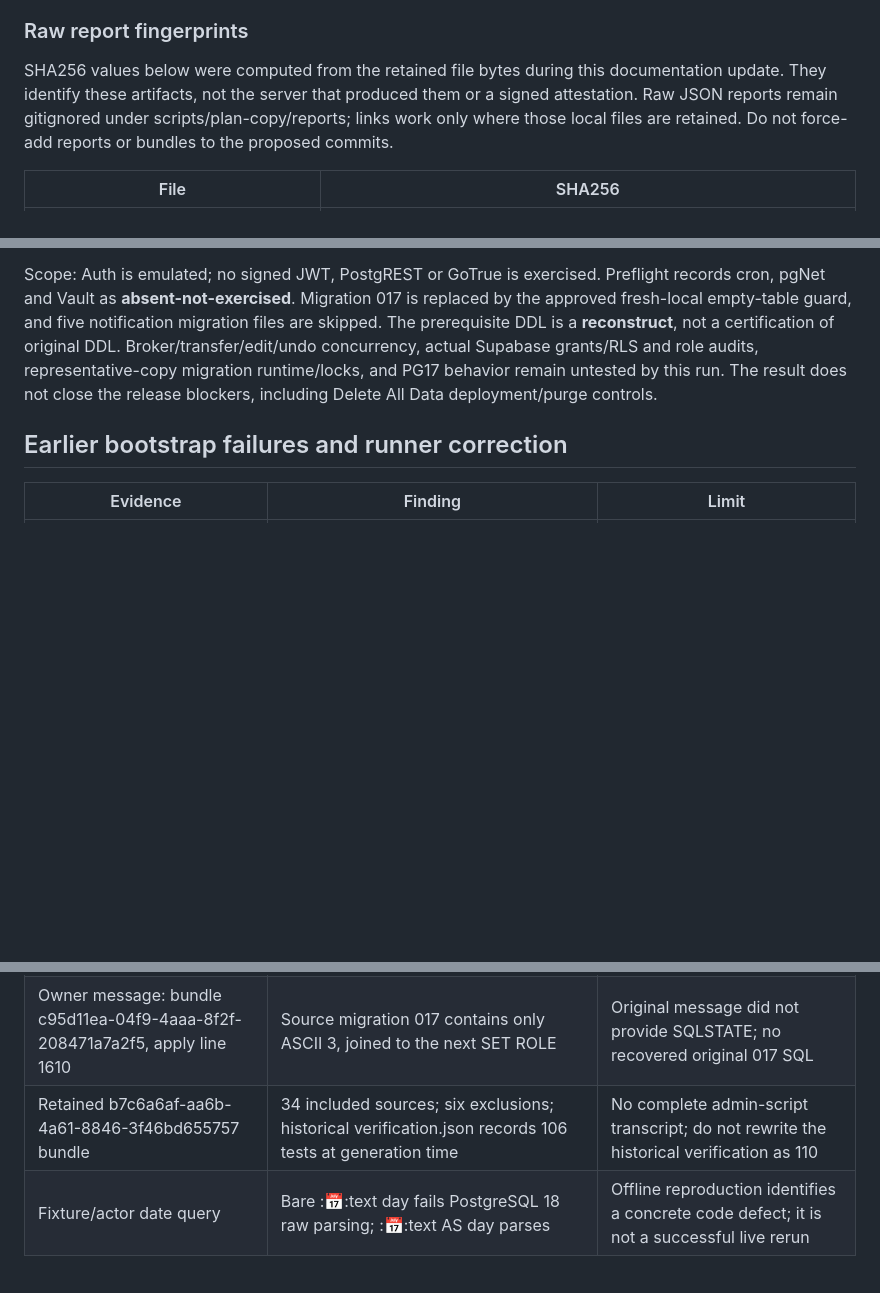
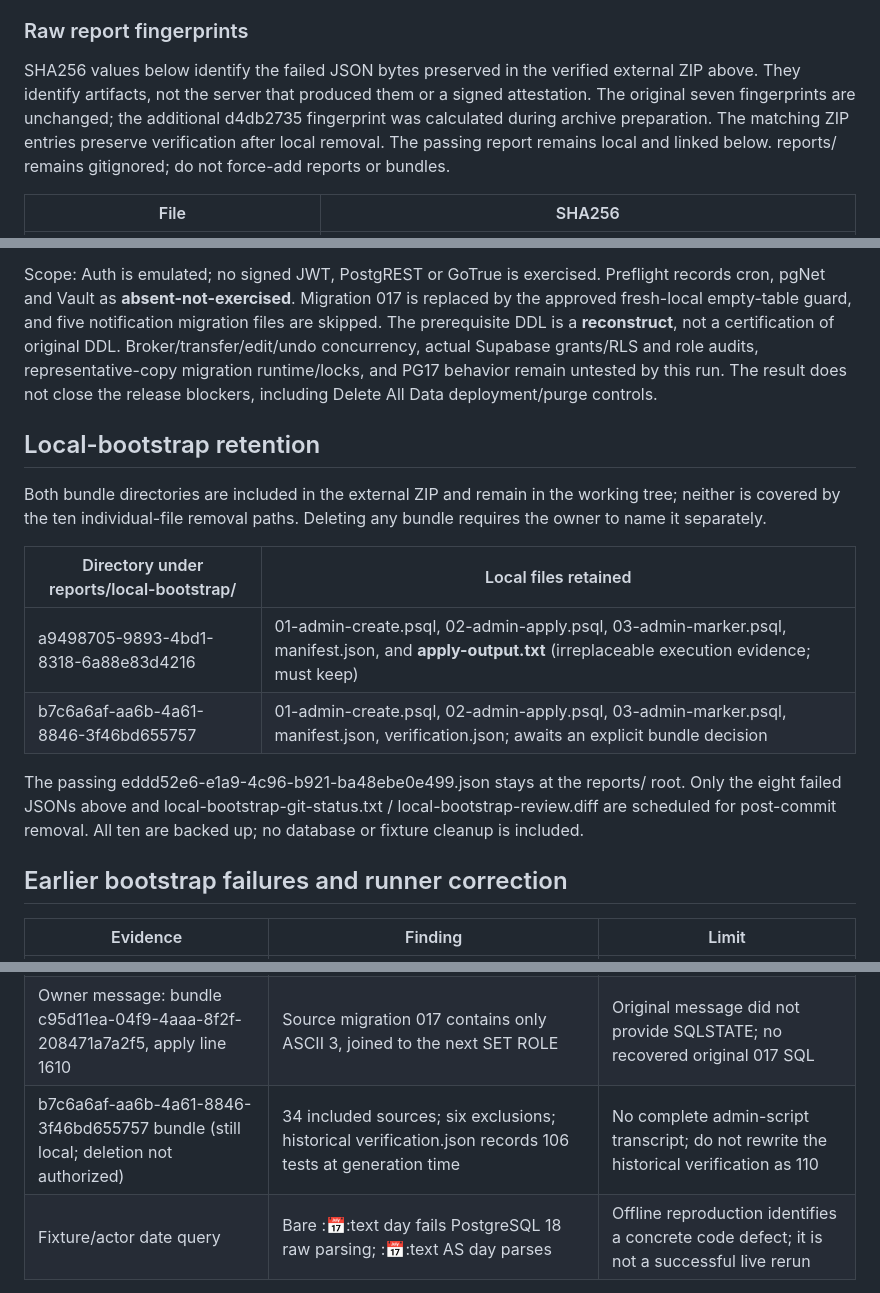
Before and after one commit to in83ane/fintrack, a Markdown page: docs/local-postgres-copy-evidence.md, 3 parts joined by grey strips. Rendered like a GitHub page; blank space fills up the shorter version.

```diff
--- a/docs/local-postgres-copy-evidence.md
+++ b/docs/local-postgres-copy-evidence.md
@@ -36,7 +41,7 @@ Run 27a69be8-e8be-4993-a948-6b088b882163 records server 18.6, three backend PIDs
 
 ### Raw report fingerprints
 
-SHA256 values below were computed from the retained file bytes during this documentation update. They identify these artifacts, not the server that produced them or a signed attestation. Raw JSON reports remain gitignored under scripts/plan-copy/reports; links work only where those local files are retained. Do not force-add reports or bundles to the proposed commits.
+SHA256 values below identify the failed JSON bytes preserved in the verified external ZIP above. They identify artifacts, not the server that produced them or a signed attestation. The original seven fingerprints are unchanged; the additional d4db2735 fingerprint was calculated during archive preparation. The matching ZIP entries preserve verification after local removal. The passing report remains local and linked below. reports/ remains gitignored; do not force-add reports or bundles.
 
 | File | SHA256 |
 |---|---|
@@ -75,13 +81,24 @@ Round 2's first snapshot has no wait event, no blocker and no ungranted B lock;
 
 Scope: Auth is emulated; no signed JWT, PostgREST or GoTrue is exercised. Preflight records cron, pgNet and Vault as **absent-not-exercised**. Migration 017 is replaced by the approved fresh-local empty-table guard, and five notification migration files are skipped. The prerequisite DDL is a **reconstruct**, not a certification of original DDL. Broker/transfer/edit/undo concurrency, actual Supabase grants/RLS and role audits, representative-copy migration runtime/locks, and PG17 behavior remain untested by this run. The result does not close the release blockers, including Delete All Data deployment/purge controls.
 
+## Local-bootstrap retention
+
+Both bundle directories are included in the external ZIP and remain in the working tree; neither is covered by the ten individual-file removal paths. Deleting any bundle requires the owner to name it separately.
+
+| Directory under reports/local-bootstrap/ | Local files retained |
+|---|---|
+| a9498705-9893-4bd1-8318-6a88e83d4216 | 01-admin-create.psql, 02-admin-apply.psql, 03-admin-marker.psql, manifest.json, and **apply-output.txt** (irreplaceable execution evidence; must keep) |
+| b7c6a6af-aa6b-4a61-8846-3f46bd655757 | 01-admin-create.psql, 02-admin-apply.psql, 03-admin-marker.psql, manifest.json, verification.json; awaits an explicit bundle decision |
+
+The passing eddd52e6-e1a9-4c96-b921-ba48ebe0e499.json stays at the reports/ root. Only the eight failed JSONs above and local-bootstrap-git-status.txt / local-bootstrap-review.diff are scheduled for post-commit removal. All ten are backed up; no database or fixture cleanup is included.
+
 ## Earlier bootstrap failures and runner correction
 
 | Evidence | Finding | Limit |
 |---|---|---|
 | Owner message: bundle 45261baf-a75a-40c7-8502-065535d09267, apply line 360 | UTF-16LE trade_journal_schema.sql decoded as UTF-8; confirmed by byte inspection in the earlier turn | Original message did not provide SQLSTATE; old bundle is no longer present in the audited bundle directory |
 | Owner message: bundle c95d11ea-04f9-4aaa-8f2f-208471a7a2f5, apply line 1610 | Source migration 017 contains only ASCII 3, joined to the next SET ROLE | Original message did not provide SQLSTATE; no recovered original 017 SQL |
-| Retained b7c6a6af-aa6b-4a61-8846-3f46bd655757 bundle | 34 included sources; six exclusions; historical verification.json records 106 tests at generation time | No complete admin-script transcript; do not rewrite the historical verification as 110 |
+| b7c6a6af-aa6b-4a61-8846-3f46bd655757 bundle (still local; deletion not authorized) | 34 included sources; six exclusions; historical verification.json records 106 tests at generation time | No complete admin-script transcript; do not rewrite the historical verification as 110 |
 | Fixture/actor date query | Bare ::date::text day fails PostgreSQL 18 raw parsing; ::date::text AS day parses | Offline reproduction identifies a concrete code defect; it is not a successful live rerun |
 
 The runner correction is in [fixture.mjs](../scripts/plan-copy/fixture.mjs) and [competitors.mjs](../scripts/plan-copy/competitors.mjs): both use BANGKOK_TODAY_SQL with explicit AS day. [offline.test.mjs](../scripts/plan-copy/offline.test.mjs) parses every query submitted to the mock and checks all nine seed/A/B date calls across three rounds. [guard.mjs](../scripts/plan-copy/guard.mjs) again checks actual server address against the configured allowlist as well as the port. A previous working-tree version had omitted the address comparison; the restored comparison matches the baseline guard intent. The failure reports alone cannot establish which code revision ran or who changed it.
```
Also changed, not shown: other parts of docs/local-postgres-copy-evidence.md (+16 -10 lines), docs/project-status.md (+3 -3 lines).
